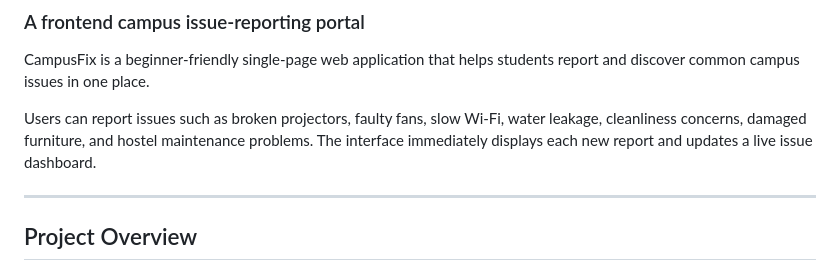
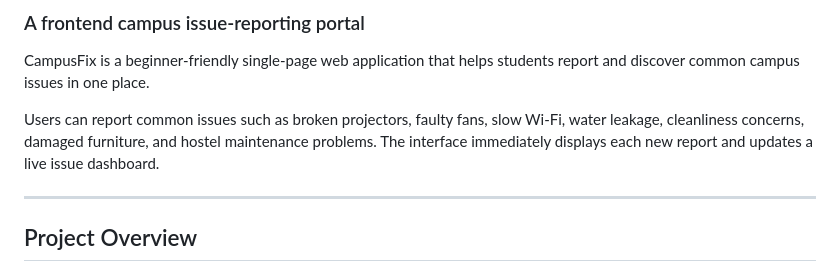
Before and after one commit to Thanishkka/CampusFix, a Markdown page: README.md, the part around the change. GitHub-like rendering.

```diff
--- a/README.md
+++ b/README.md
@@ -4,7 +4,7 @@
 
 CampusFix is a beginner-friendly single-page web application that helps students report and discover common campus issues in one place.
 
-Users can report issues such as broken projectors, faulty fans, slow Wi-Fi, water leakage, cleanliness concerns, damaged furniture, and hostel maintenance problems. The interface immediately displays each new report and updates a live issue dashboard.
+Users can report common issues such as broken projectors, faulty fans, slow Wi-Fi, water leakage, cleanliness concerns, damaged furniture, and hostel maintenance problems. The interface immediately displays each new report and updates a live issue dashboard.
 
 ---
 
```
